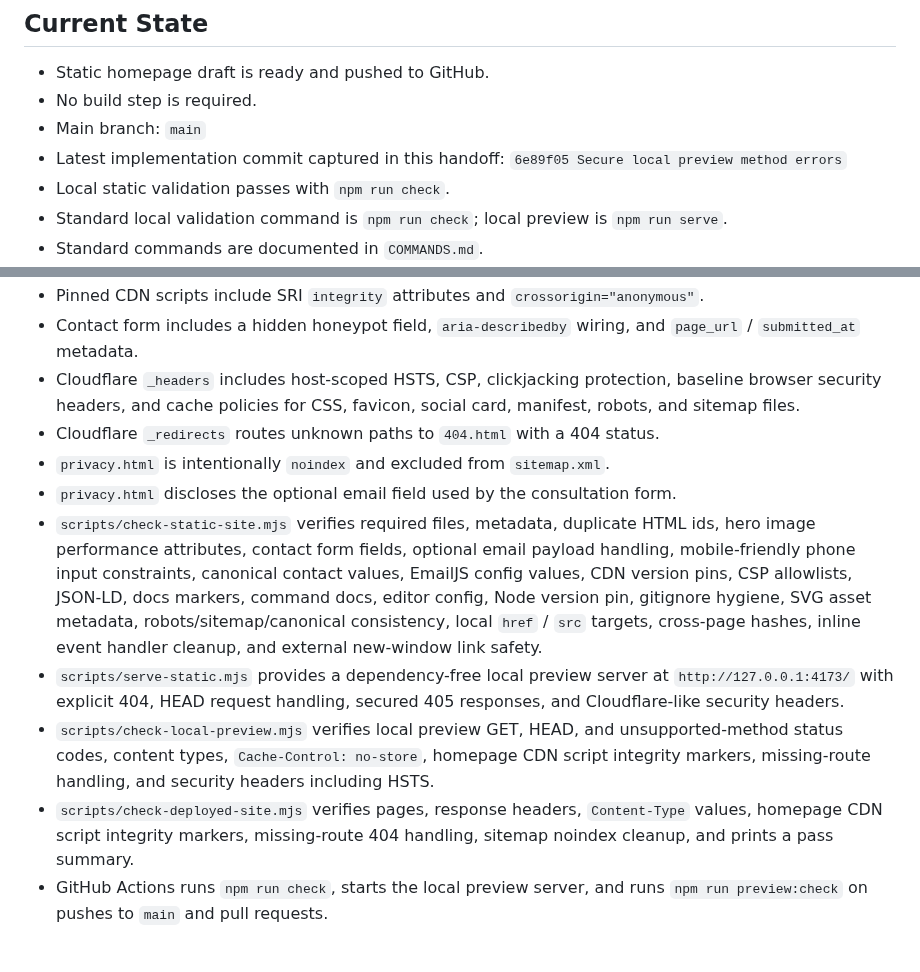
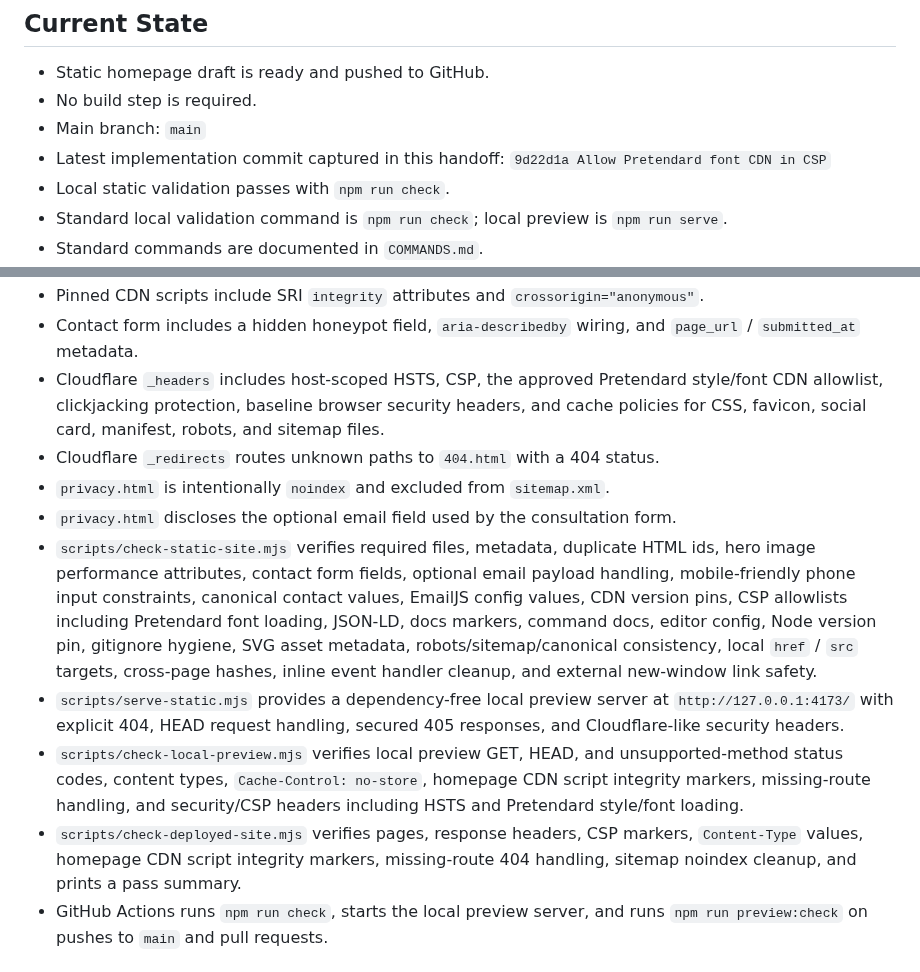
Before and after one commit to jjun96750/grantlabs-homepage-new, a Markdown page: CLAUDE_HANDOFF.md, 2 parts joined by grey strips. GitHub-like rendering.

Commit message:
Refresh handoff after Pretendard CSP update

```diff
--- a/CLAUDE_HANDOFF.md
+++ b/CLAUDE_HANDOFF.md
@@ -12,7 +12,7 @@
 - Static homepage draft is ready and pushed to GitHub.
 - No build step is required.
 - Main branch: `main`
-- Latest implementation commit captured in this handoff: `6e89f05 Secure local preview method errors`
+- Latest implementation commit captured in this handoff: `9d22d1a Allow Pretendard font CDN in CSP`
 - Local static validation passes with `npm run check`.
 - Standard local validation command is `npm run check`; local preview is `npm run serve`.
 - Standard commands are documented in `COMMANDS.md`.
@@ -81,14 +81,14 @@ scripts/check-deployed-site.mjs
 - EmailJS browser SDK is pinned to `@emailjs/browser@4.4.1`; do not switch it back to a major-version alias.
 - Pinned CDN scripts include SRI `integrity` attributes and `crossorigin="anonymous"`.
 - Contact form includes a hidden honeypot field, `aria-describedby` wiring, and `page_url` / `submitted_at` metadata.
-- Cloudflare `_headers` includes host-scoped HSTS, CSP, clickjacking protection, baseline browser security headers, and cache policies for CSS, favicon, social card, manifest, robots, and sitemap files.
+- Cloudflare `_headers` includes host-scoped HSTS, CSP, the approved Pretendard style/font CDN allowlist, clickjacking protection, baseline browser security headers, and cache policies for CSS, favicon, social card, manifest, robots, and sitemap files.
 - Cloudflare `_redirects` routes unknown paths to `404.html` with a 404 status.
 - `privacy.html` is intentionally `noindex` and excluded from `sitemap.xml`.
 - `privacy.html` discloses the optional email field used by the consultation form.
-- `scripts/check-static-site.mjs` verifies required files, metadata, duplicate HTML ids, hero image performance attributes, contact form fields, optional email payload handling, mobile-friendly phone input constraints, canonical contact values, EmailJS config values, CDN version pins, CSP allowlists, JSON-LD, docs markers, command docs, editor config, Node version pin, gitignore hygiene, SVG asset metadata, robots/sitemap/canonical consistency, local `href` / `src` targets, cross-page hashes, inline event handler cleanup, and external new-window link safety.
+- `scripts/check-static-site.mjs` verifies required files, metadata, duplicate HTML ids, hero image performance attributes, contact form fields, optional email payload handling, mobile-friendly phone input constraints, canonical contact values, EmailJS config values, CDN version pins, CSP allowlists including Pretendard font loading, JSON-LD, docs markers, command docs, editor config, Node version pin, gitignore hygiene, SVG asset metadata, robots/sitemap/canonical consistency, local `href` / `src` targets, cross-page hashes, inline event handler cleanup, and external new-window link safety.
 - `scripts/serve-static.mjs` provides a dependency-free local preview server at `http://127.0.0.1:4173/` with explicit 404, HEAD request handling, secured 405 responses, and Cloudflare-like security headers.
-- `scripts/check-local-preview.mjs` verifies local preview GET, HEAD, and unsupported-method status codes, content types, `Cache-Control: no-store`, homepage CDN script integrity markers, missing-route handling, and security headers including HSTS.
-- `scripts/check-deployed-site.mjs` verifies pages, response headers, `Content-Type` values, homepage CDN script integrity markers, missing-route 404 handling, sitemap noindex cleanup, and prints a pass summary.
+- `scripts/check-local-preview.mjs` verifies local preview GET, HEAD, and unsupported-method status codes, content types, `Cache-Control: no-store`, homepage CDN script integrity markers, missing-route handling, and security/CSP headers including HSTS and Pretendard style/font loading.
+- `scripts/check-deployed-site.mjs` verifies pages, response headers, CSP markers, `Content-Type` values, homepage CDN script integrity markers, missing-route 404 handling, sitemap noindex cleanup, and prints a pass summary.
 - GitHub Actions runs `npm run check`, starts the local preview server, and runs `npm run preview:check` on pushes to `main` and pull requests.
 
 ## Next Steps
```
Also changed, not shown: CHANGELOG.md (+1 -0 lines), DEVELOPMENT_STATUS.md (+1 -0 lines).
